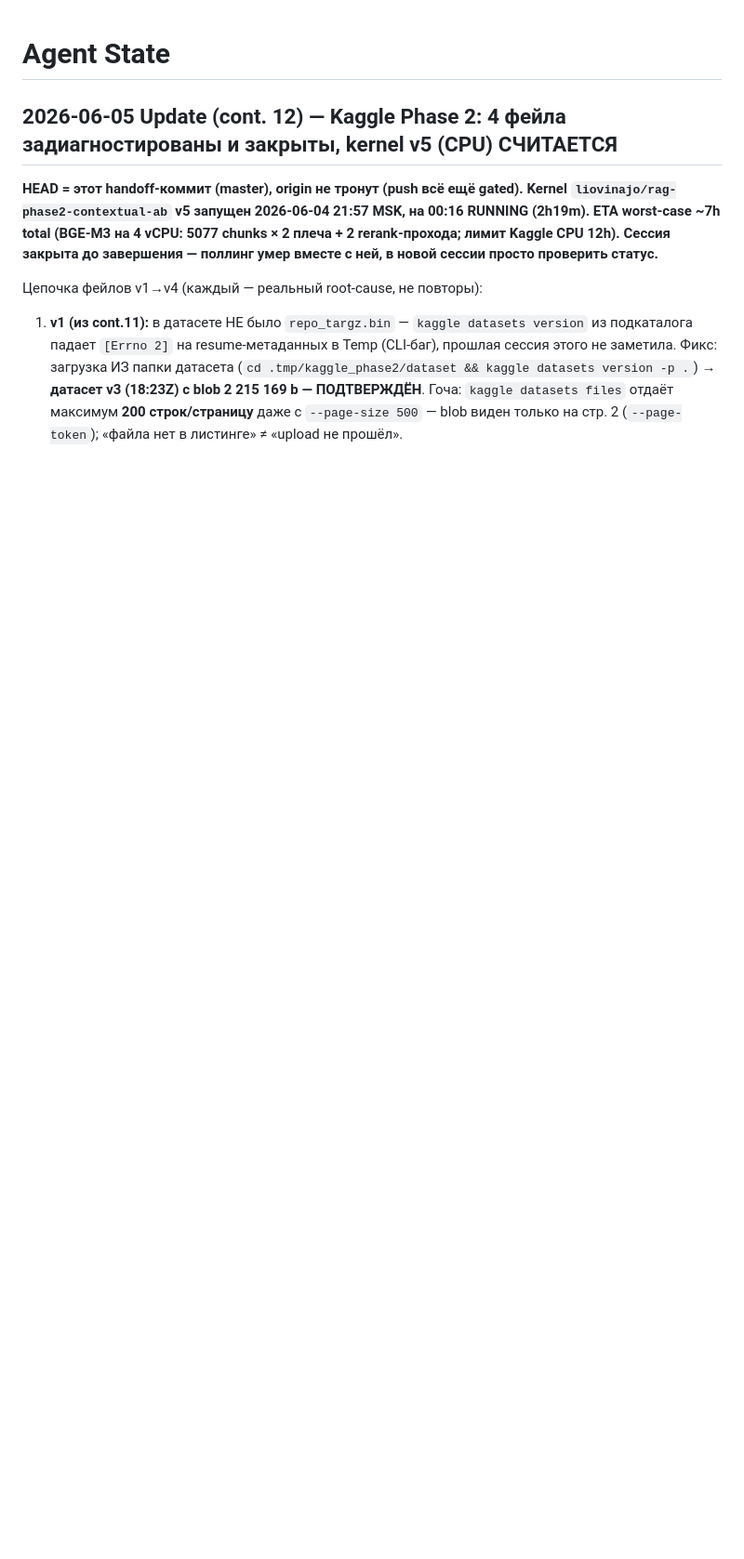
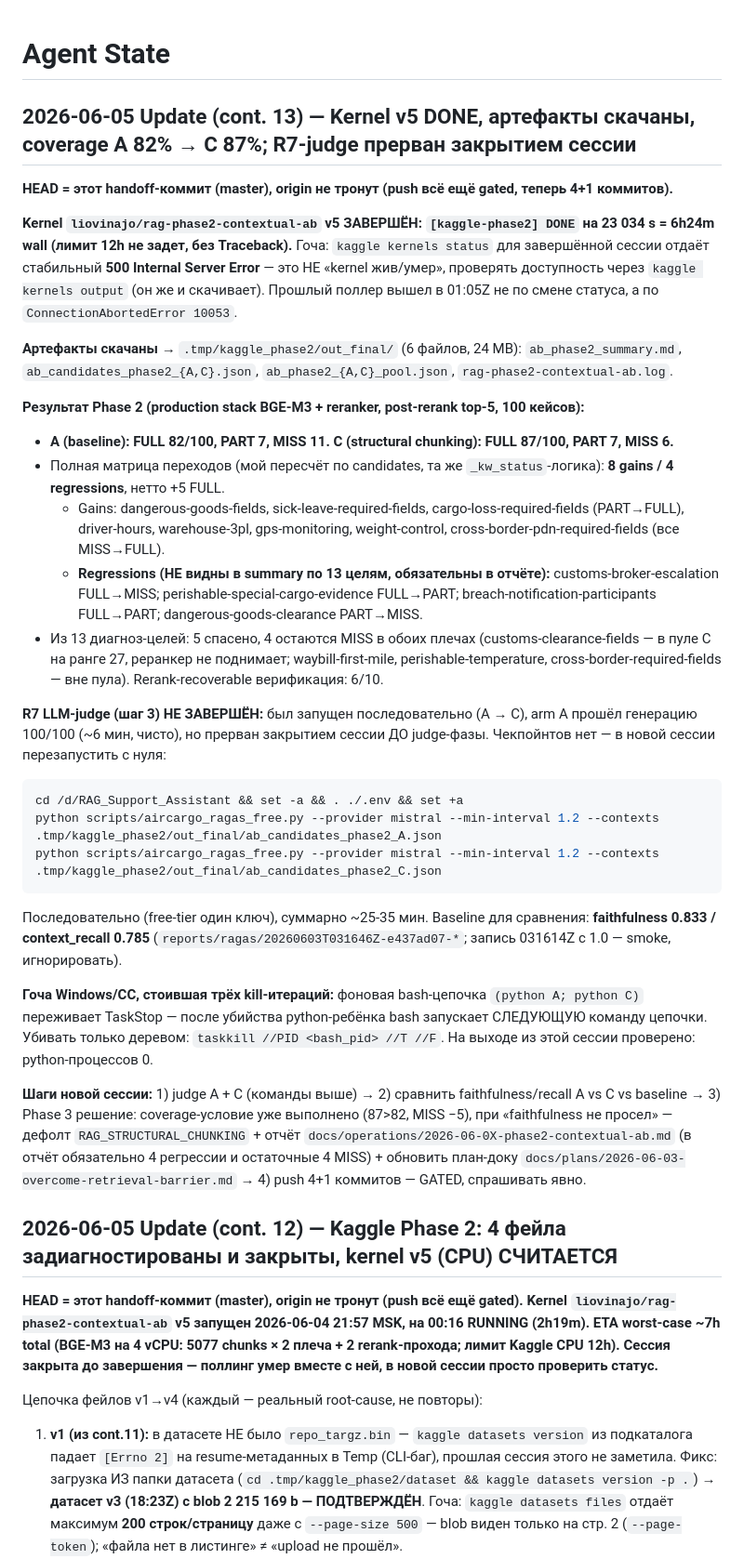
Before and after one commit to brownjuly2003-code/RAG_Support_Assistant, a Markdown page: AGENT_STATE.md, the part around the change. Shown at 93% size. Drawn GitHub-style; blank space fills up the shorter version.

Commit message:
docs: cont.13 handoff — kernel v5 DONE 6h24m, coverage A82/C87 (8 gains / 4 regr), R7-judge restart commands

````diff
--- a/AGENT_STATE.md
+++ b/AGENT_STATE.md
@@ -1,4 +1,31 @@
 # Agent State
+
+## 2026-06-05 Update (cont. 13) — Kernel v5 DONE, артефакты скачаны, coverage A 82% → C 87%; R7-judge прерван закрытием сессии
+
+**HEAD = этот handoff-коммит (master), origin не тронут (push всё ещё gated, теперь 4+1 коммитов).**
+
+**Kernel `liovinajo/rag-phase2-contextual-ab` v5 ЗАВЕРШЁН: `[kaggle-phase2] DONE` на 23 034 s = 6h24m wall (лимит 12h не задет, без Traceback).** Гоча: `kaggle kernels status` для завершённой сессии отдаёт стабильный **500 Internal Server Error** — это НЕ «kernel жив/умер», проверять доступность через `kaggle kernels output` (он же и скачивает). Прошлый поллер вышел в 01:05Z не по смене статуса, а по `ConnectionAbortedError 10053`.
+
+**Артефакты скачаны** → `.tmp/kaggle_phase2/out_final/` (6 файлов, 24 MB): `ab_phase2_summary.md`, `ab_candidates_phase2_{A,C}.json`, `ab_phase2_{A,C}_pool.json`, `rag-phase2-contextual-ab.log`.
+
+**Результат Phase 2 (production stack BGE-M3 + reranker, post-rerank top-5, 100 кейсов):**
+- **A (baseline): FULL 82/100, PART 7, MISS 11. C (structural chunking): FULL 87/100, PART 7, MISS 6.**
+- Полная матрица переходов (мой пересчёт по candidates, та же `_kw_status`-логика): **8 gains / 4 regressions**, нетто +5 FULL.
+  - Gains: dangerous-goods-fields, sick-leave-required-fields, cargo-loss-required-fields (PART→FULL), driver-hours, warehouse-3pl, gps-monitoring, weight-control, cross-border-pdn-required-fields (все MISS→FULL).
+  - **Regressions (НЕ видны в summary по 13 целям, обязательны в отчёте):** customs-broker-escalation FULL→MISS; perishable-special-cargo-evidence FULL→PART; breach-notification-participants FULL→PART; dangerous-goods-clearance PART→MISS.
+- Из 13 диагноз-целей: 5 спасено, 4 остаются MISS в обоих плечах (customs-clearance-fields — в пуле C на ранге 27, реранкер не поднимает; waybill-first-mile, perishable-temperature, cross-border-required-fields — вне пула). Rerank-recoverable верификация: 6/10.
+
+**R7 LLM-judge (шаг 3) НЕ ЗАВЕРШЁН:** был запущен последовательно (A → C), arm A прошёл генерацию 100/100 (~6 мин, чисто), но прерван закрытием сессии ДО judge-фазы. Чекпойнтов нет — в новой сессии перезапустить с нуля:
+```bash
+cd /d/RAG_Support_Assistant && set -a && . ./.env && set +a
+python scripts/aircargo_ragas_free.py --provider mistral --min-interval 1.2 --contexts .tmp/kaggle_phase2/out_final/ab_candidates_phase2_A.json
+python scripts/aircargo_ragas_free.py --provider mistral --min-interval 1.2 --contexts .tmp/kaggle_phase2/out_final/ab_candidates_phase2_C.json
+```
+Последовательно (free-tier один ключ), суммарно ~25-35 мин. Baseline для сравнения: **faithfulness 0.833 / context_recall 0.785** (`reports/ragas/20260603T031646Z-e437ad07-*`; запись 031614Z с 1.0 — smoke, игнорировать).
+
+**Гоча Windows/CC, стоившая трёх kill-итераций:** фоновая bash-цепочка `(python A; python C)` переживает TaskStop — после убийства python-ребёнка bash запускает СЛЕДУЮЩУЮ команду цепочки. Убивать только деревом: `taskkill //PID <bash_pid> //T //F`. На выходе из этой сессии проверено: python-процессов 0.
+
+**Шаги новой сессии:** 1) judge A + C (команды выше) → 2) сравнить faithfulness/recall A vs C vs baseline → 3) Phase 3 решение: coverage-условие уже выполнено (87>82, MISS −5), при «faithfulness не просел» — дефолт `RAG_STRUCTURAL_CHUNKING` + отчёт `docs/operations/2026-06-0X-phase2-contextual-ab.md` (в отчёт обязательно 4 регрессии и остаточные 4 MISS) + обновить план-доку `docs/plans/2026-06-03-overcome-retrieval-barrier.md` → 4) push 4+1 коммитов — GATED, спрашивать явно.
 
 ## 2026-06-05 Update (cont. 12) — Kaggle Phase 2: 4 фейла задиагностированы и закрыты, kernel v5 (CPU) СЧИТАЕТСЯ
 
````
